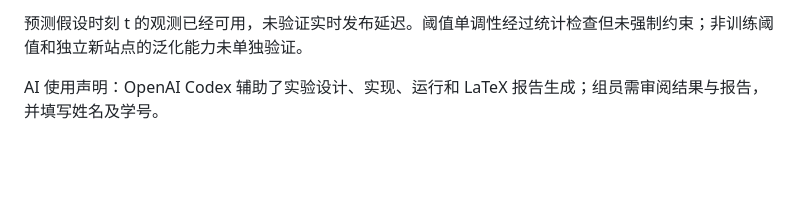
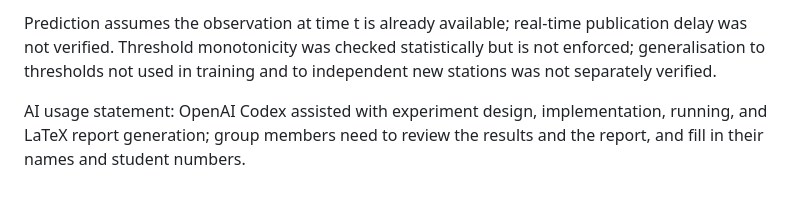
Before and after one commit to ZoroZhang000/dsa5208-project2, a Markdown page: README.md, the part around one of its changes. Drawn GitHub-style; blank space fills up the shorter version.

Commit message:
Translate README to English
Translate the root README.md into English. Content is unchanged.

Co-Authored-By: Claude Opus 5.5 <noreply@anthropic.com>

```diff
--- a/README.md
+++ b/README.md
@@ -57,4 +57,4 @@ SPARK_MASTER='local[6]' .venv-wsl/bin/python run_experiments.py --from-stage tra
 
-预测假设时刻 t 的观测已经可用，未验证实时发布延迟。阈值单调性经过统计检查但未强制约束；非训练阈值和独立新站点的泛化能力未单独验证。
+Prediction assumes the observation at time t is already available; real-time publication delay was not verified. Threshold monotonicity was checked statistically but is not enforced; generalisation to thresholds not used in training and to independent new stations was not separately verified.
 
-AI 使用声明：OpenAI Codex 辅助了实验设计、实现、运行和 LaTeX 报告生成；组员需审阅结果与报告，并填写姓名及学号。
+AI usage statement: OpenAI Codex assisted with experiment design, implementation, running, and LaTeX report generation; group members need to review the results and the report, and fill in their names and student numbers.
```
Also changed, not shown: other parts of README.md (+27 -27 lines).
